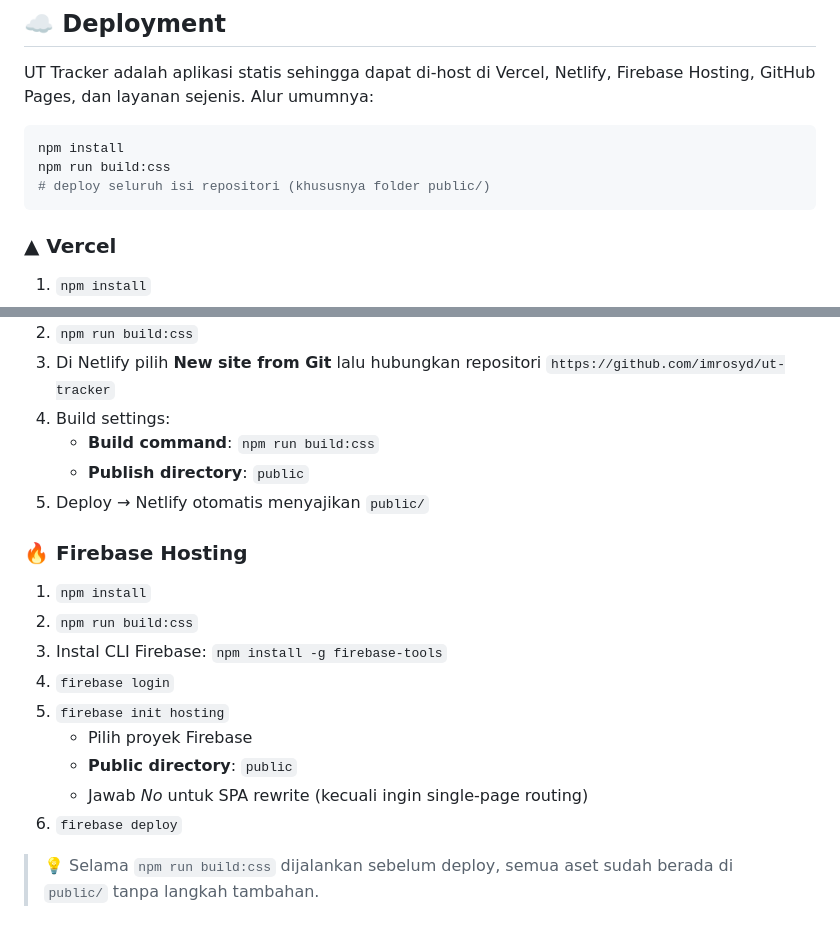
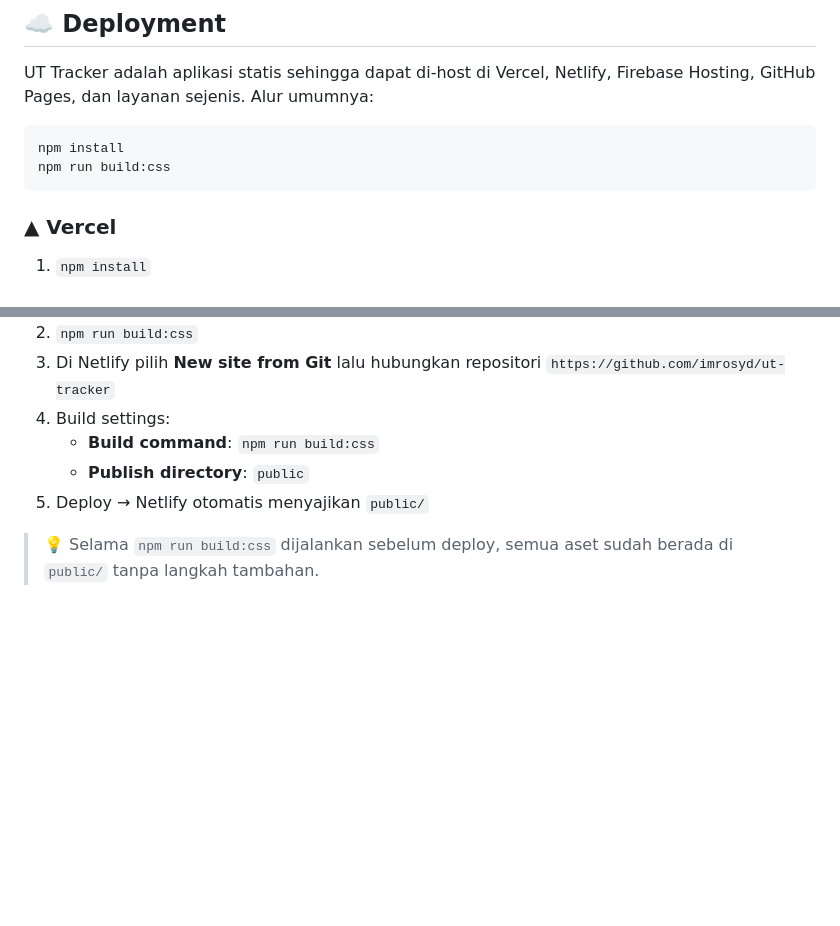
Before and after one commit to imrosyd/ut-tracker, a Markdown page: README.md, 2 parts joined by grey strips. Rendered like a GitHub page; blank space fills up the shorter version.

Commit message:
Update README.md
Removed Firebase Hosting deployment instructions from README.

````diff
--- a/README.md
+++ b/README.md
@@ -117,7 +117,6 @@ UT Tracker adalah aplikasi statis sehingga dapat di-host di Vercel, Netlify, Fir
 ```bash
 npm install
 npm run build:css
-# deploy seluruh isi repositori (khususnya folder public/)
 ```
 
 ### ▲ Vercel
@@ -138,17 +137,6 @@ npm run build:css
    - **Publish directory**: `public`
 5. Deploy → Netlify otomatis menyajikan `public/`
 
-### 🔥 Firebase Hosting
-1. `npm install`
-2. `npm run build:css`
-3. Instal CLI Firebase: `npm install -g firebase-tools`
-4. `firebase login`
-5. `firebase init hosting`
-   - Pilih proyek Firebase
-   - **Public directory**: `public`
-   - Jawab *No* untuk SPA rewrite (kecuali ingin single-page routing)
-6. `firebase deploy`
-
 > 💡 Selama `npm run build:css` dijalankan sebelum deploy, semua aset sudah berada di `public/` tanpa langkah tambahan.
 
 ## 🤝 Contributing
````
